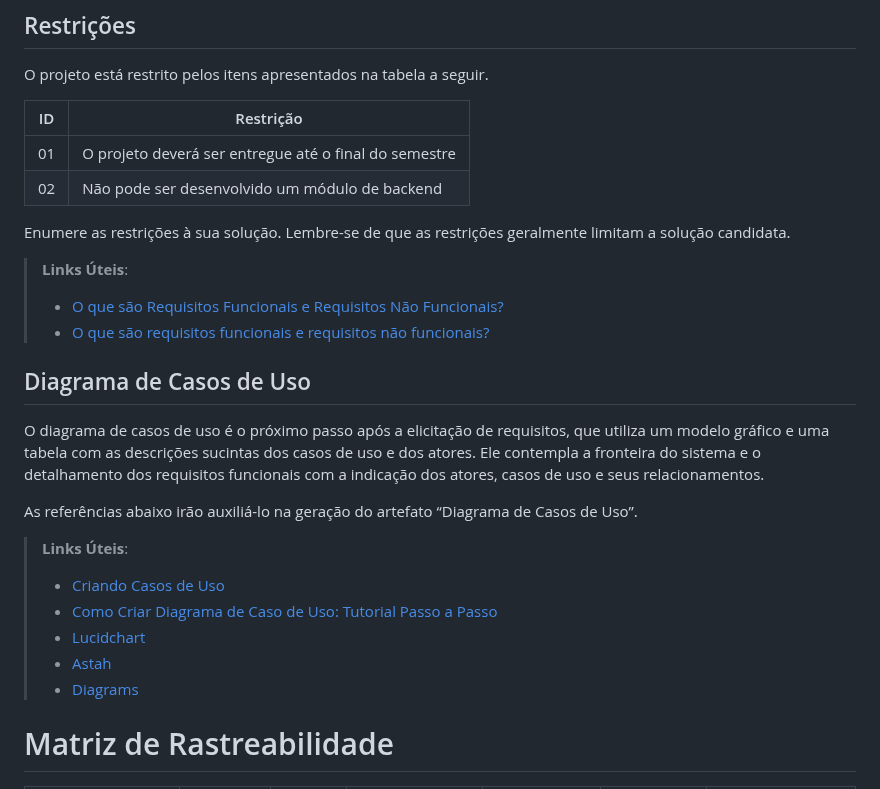
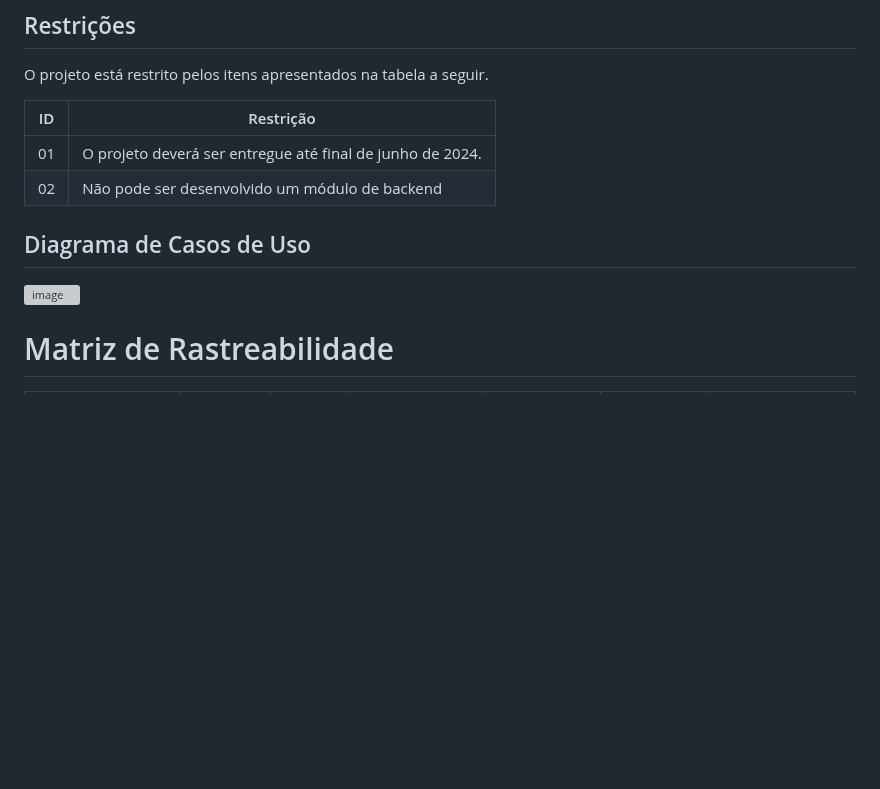
Before and after one commit to ICEI-PUC-Minas-PMV-ADS/ads-2024-1-e3-proj-mov-t8-connectskill, a Markdown page: docs/02-Especificação do Projeto.md, the part around the change. Drawn GitHub-style; blank space fills up the shorter version; grey boxes are pictures that could not be loaded.

Commit message:
Update 02-Especificação do Projeto.md
at

```diff
--- a/docs/02-Especificação do Projeto.md
+++ b/docs/02-Especificação do Projeto.md
@@ -143,29 +143,14 @@ Os Requisitos Não Funcionais especificam critérios que podem ser usados para j
 
 O projeto está restrito pelos itens apresentados na tabela a seguir.
 
-|ID| Restrição                                             |
-|--|-------------------------------------------------------|
-|01| O projeto deverá ser entregue até o final do semestre |
-|02| Não pode ser desenvolvido um módulo de backend        |
-
-Enumere as restrições à sua solução. Lembre-se de que as restrições geralmente limitam a solução candidata.
-
-> **Links Úteis**:
-> - [O que são Requisitos Funcionais e Requisitos Não Funcionais?](https://codificar.com.br/requisitos-funcionais-nao-funcionais/)
-> - [O que são requisitos funcionais e requisitos não funcionais?](https://analisederequisitos.com.br/requisitos-funcionais-e-requisitos-nao-funcionais-o-que-sao/)
+|ID| Restrição                                                 |
+|--|-----------------------------------------------------------|
+|01| O projeto deverá ser entregue até final de junho de 2024. |
+|02| Não pode ser desenvolvido um módulo de backend            |
 
 ## Diagrama de Casos de Uso
 
-O diagrama de casos de uso é o próximo passo após a elicitação de requisitos, que utiliza um modelo gráfico e uma tabela com as descrições sucintas dos casos de uso e dos atores. Ele contempla a fronteira do sistema e o detalhamento dos requisitos funcionais com a indicação dos atores, casos de uso e seus relacionamentos.
-
-As referências abaixo irão auxiliá-lo na geração do artefato “Diagrama de Casos de Uso”.
-
-> **Links Úteis**:
-> - [Criando Casos de Uso](https://www.ibm.com/docs/pt-br/elm/6.0?topic=requirements-creating-use-cases)
-> - [Como Criar Diagrama de Caso de Uso: Tutorial Passo a Passo](https://gitmind.com/pt/fazer-diagrama-de-caso-uso.html/)
-> - [Lucidchart](https://www.lucidchart.com/)
-> - [Astah](https://astah.net/)
-> - [Diagrams](https://app.diagrams.net/)
+![image](https://github.com/ICEI-PUC-Minas-PMV-ADS/ads-2024-1-e3-proj-mov-t8-connectskill/assets/127440373/d5f29478-a181-4faa-b657-64741749dc35)
 
 # Matriz de Rastreabilidade
 
```
